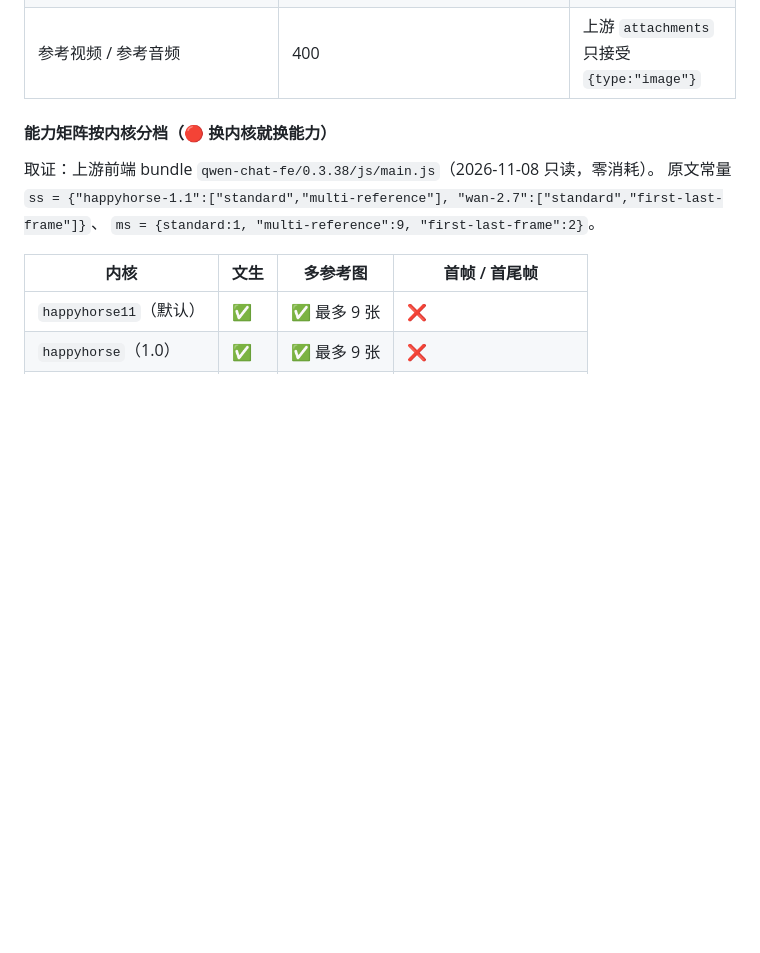
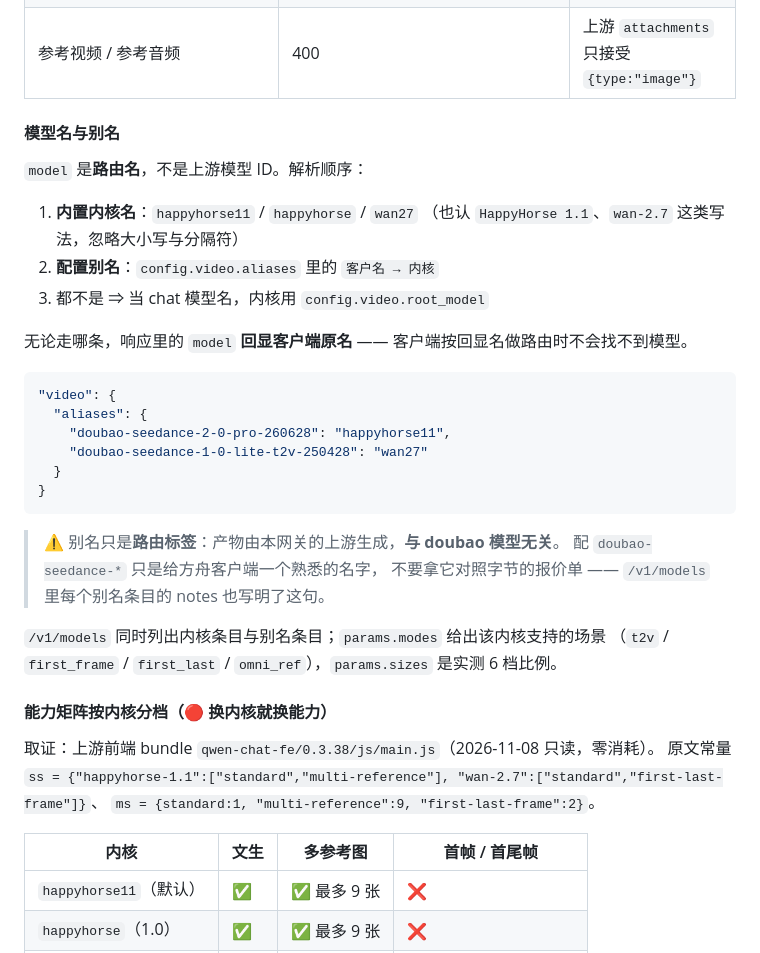
Before and after one commit to rsfree/qwen2api, a Markdown page: README.md, the part around the change. GitHub-like rendering; blank space fills up the shorter version.

Commit message:
docs(videos): 补模型别名说明与解析顺序
model 是路由名，解析顺序：内置内核名 → config.video.aliases → 当 chat 模型名。
响应回显客户端原名。⚠️ 别名只是路由标签，产物由本网关上游生成，与 doubao 无关。

````diff
--- a/README.md
+++ b/README.md
@@ -292,6 +292,33 @@ curl -s "$B/cgt-…/content" -H 'Authorization: Bearer <key>' -o out.mp4
 | `watermark` / `seed` / `camera_fixed` / `return_last_frame` / `output_format` / `draft` / `service_tier` / `priority` / `tools` | 接受但不生效，记 `X-Qwen2API-Warnings` 响应头 | 上游无对应参数 |
 | `filter.service_tier` | 忽略（不过滤） | 上游无服务等级概念 |
 | 参考视频 / 参考音频 | 400 | 上游 `attachments` 只接受 `{type:"image"}` |
+
+#### 模型名与别名
+
+`model` 是**路由名**，不是上游模型 ID。解析顺序：
+
+1. **内置内核名**：`happyhorse11` / `happyhorse` / `wan27`
+   （也认 `HappyHorse 1.1`、`wan-2.7` 这类写法，忽略大小写与分隔符）
+2. **配置别名**：`config.video.aliases` 里的 `客户名 → 内核`
+3. 都不是 ⇒ 当 chat 模型名，内核用 `config.video.root_model`
+
+无论走哪条，响应里的 `model` **回显客户端原名** —— 客户端按回显名做路由时不会找不到模型。
+
+```json
+"video": {
+  "aliases": {
+    "doubao-seedance-2-0-pro-260628": "happyhorse11",
+    "doubao-seedance-1-0-lite-t2v-250428": "wan27"
+  }
+}
+```
+
+> ⚠️ 别名只是**路由标签**：产物由本网关的上游生成，**与 doubao 模型无关**。
+> 配 `doubao-seedance-*` 只是给方舟客户端一个熟悉的名字，
+> 不要拿它对照字节的报价单 —— `/v1/models` 里每个别名条目的 notes 也写明了这句。
+
+`/v1/models` 同时列出内核条目与别名条目；`params.modes` 给出该内核支持的场景
+（`t2v` / `first_frame` / `first_last` / `omni_ref`），`params.sizes` 是实测 6 档比例。
 
 #### 能力矩阵按内核分档（🔴 换内核就换能力）
 
````
